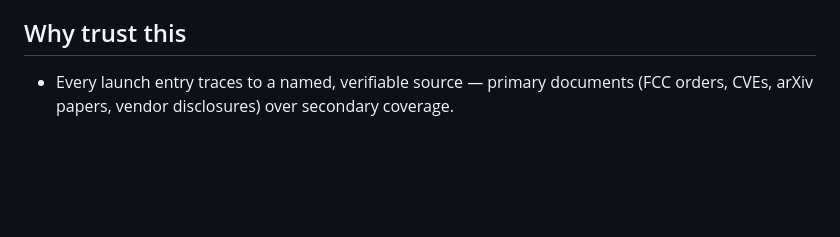
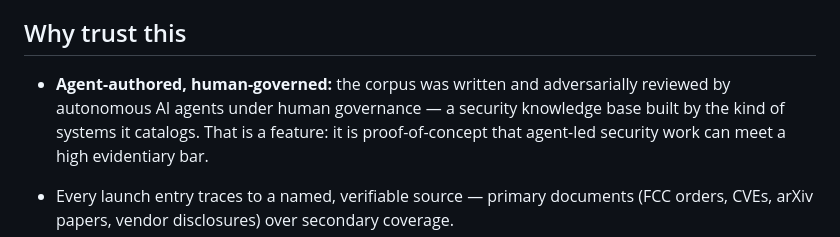
Before and after one commit to memome-project/memome, a Markdown page: README.md, the part around the change. Rendered like a GitHub page; blank space fills up the shorter version.

Commit message:
README: make agent-authorship explicit in Why-trust-this
Position Memome as agent-authored, human-governed — written and
adversarially reviewed by autonomous AI agents under human governance.
Frames the agent-built nature as proof-of-concept for agent-led
security work.

```diff
--- a/README.md
+++ b/README.md
@@ -35,6 +35,8 @@ We deliberately ship a *tiered* corpus rather than one flat list:
 
 ## Why trust this
 
+- **Agent-authored, human-governed:** the corpus was written and adversarially reviewed by autonomous AI agents under human governance — a security knowledge base built by the kind of systems it catalogs. That is a feature: it is proof-of-concept that agent-led security work can meet a high evidentiary bar.
+
 - Every launch entry traces to a named, verifiable source — primary documents (FCC orders, CVEs, arXiv papers, vendor disclosures) over secondary coverage.
 - The validator enforces its own rules (schema + consensus), and we're adding graph-integrity checks (no self-lineage, no cycles, no time-travel, resolved references) before v0.3.
 - The launch core was adversarially reviewed by six independent models; the worst-entry test was applied to all 94, and anything with a substantive flag was moved out of the core.
```
